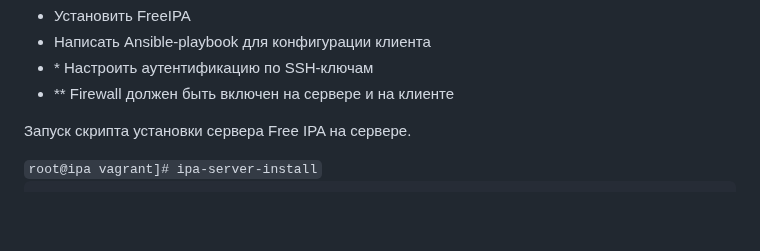
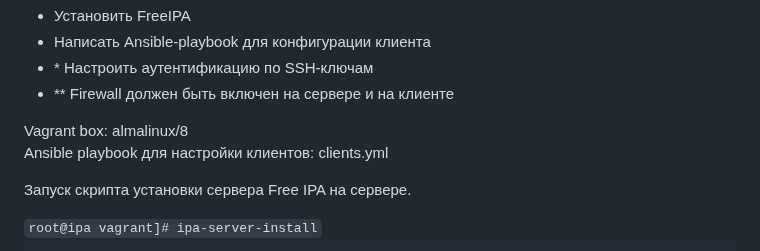
Before and after one commit to Pterodaktel/Linux2024, a Markdown page: LDAP/Readme.md, the part around the change. GitHub-like rendering; blank space fills up the shorter version.

```diff
--- a/LDAP/Readme.md
+++ b/LDAP/Readme.md
@@ -6,6 +6,12 @@
   <li>* Настроить аутентификацию по SSH-ключам</li>
   <li>** Firewall должен быть включен на сервере и на клиенте</li>
 </ul>
+
+
+<p>
+Vagrant box: almalinux/8<br>
+Ansible playbook для настройки клиентов: clients.yml
+</p>
 
 <p>Запуск скрипта установки сервера Free IPA на сервере.</p>
 <code>root@ipa vagrant]# ipa-server-install</code>
```
